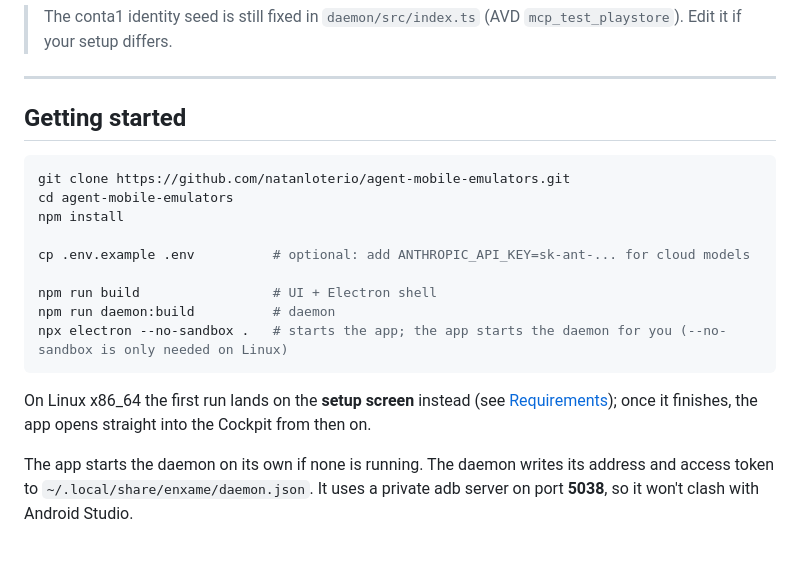
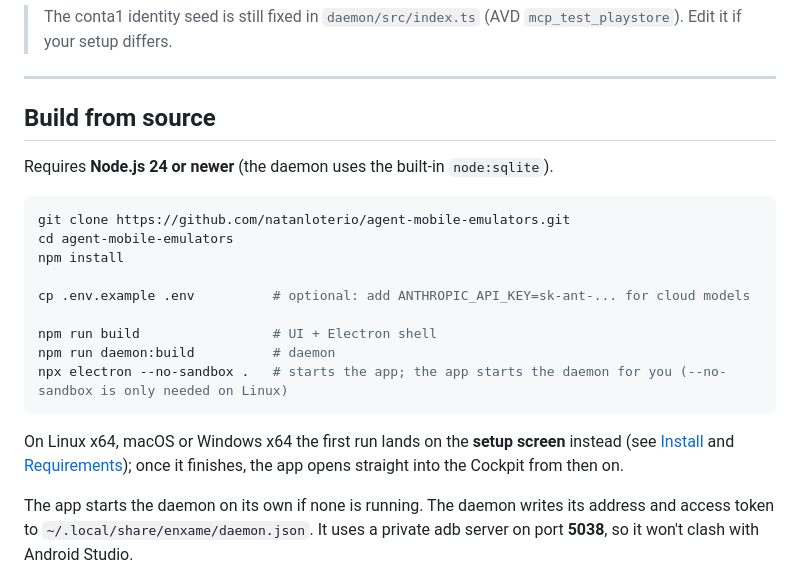
Before and after one commit to natanloterio/agent-mobile-emulators, a Markdown page: README.md, the part around one of its changes. Drawn GitHub-style; blank space fills up the shorter version.

````diff
--- a/README.md
+++ b/README.md
@@ -68,7 +101,9 @@ Plan for about 4.6 GB of RAM and 4 vCPUs per running emulator. On a 32-thread ma
 
 ---
 
-## Getting started
+## Build from source
+
+Requires **Node.js 24 or newer** (the daemon uses the built-in `node:sqlite`).
 
 ```bash
 git clone https://github.com/natanloterio/agent-mobile-emulators.git
@@ -82,7 +117,7 @@ npm run daemon:build          # daemon
 npx electron --no-sandbox .   # starts the app; the app starts the daemon for you (--no-sandbox is only needed on Linux)
 ```
 
-On Linux x86_64 the first run lands on the **setup screen** instead (see [Requirements](#requirements)); once it finishes, the app opens straight into the Cockpit from then on.
+On Linux x64, macOS or Windows x64 the first run lands on the **setup screen** instead (see [Install](#install) and [Requirements](#requirements)); once it finishes, the app opens straight into the Cockpit from then on.
 
 The app starts the daemon on its own if none is running. The daemon writes its address and access token to `~/.local/share/enxame/daemon.json`. It uses a private adb server on port **5038**, so it won't clash with Android Studio.
 
````
Also changed, not shown: other parts of README.md (+37 -3 lines), CHANGELOG.md (added, +21 -0 lines).
